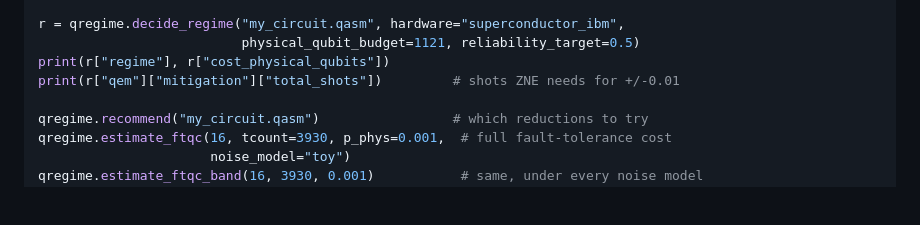
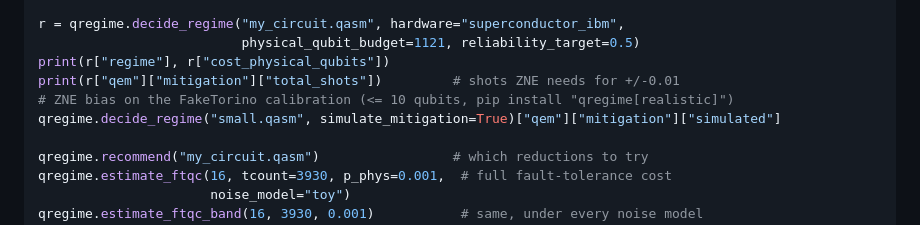
Before and after one commit to MaldoAlberto/qregime, a Markdown page: README.md, the part around the change. Rendered like a GitHub page; blank space fills up the shorter version.

```diff
--- a/README.md
+++ b/README.md
@@ -87,6 +87,8 @@ r = qregime.decide_regime("my_circuit.qasm", hardware="superconductor_ibm",
                           physical_qubit_budget=1121, reliability_target=0.5)
 print(r["regime"], r["cost_physical_qubits"])
 print(r["qem"]["mitigation"]["total_shots"])         # shots ZNE needs for +/-0.01
+# ZNE bias on the FakeTorino calibration (<= 10 qubits, pip install "qregime[realistic]")
+qregime.decide_regime("small.qasm", simulate_mitigation=True)["qem"]["mitigation"]["simulated"]
 
 qregime.recommend("my_circuit.qasm")                 # which reductions to try
 qregime.estimate_ftqc(16, tcount=3930, p_phys=0.001,  # full fault-tolerance cost
```
Also changed, not shown: docs/qregime_and_mitiq.md (+54 -1 lines), docs/zne_calibrated.png (added), 7 other files.
